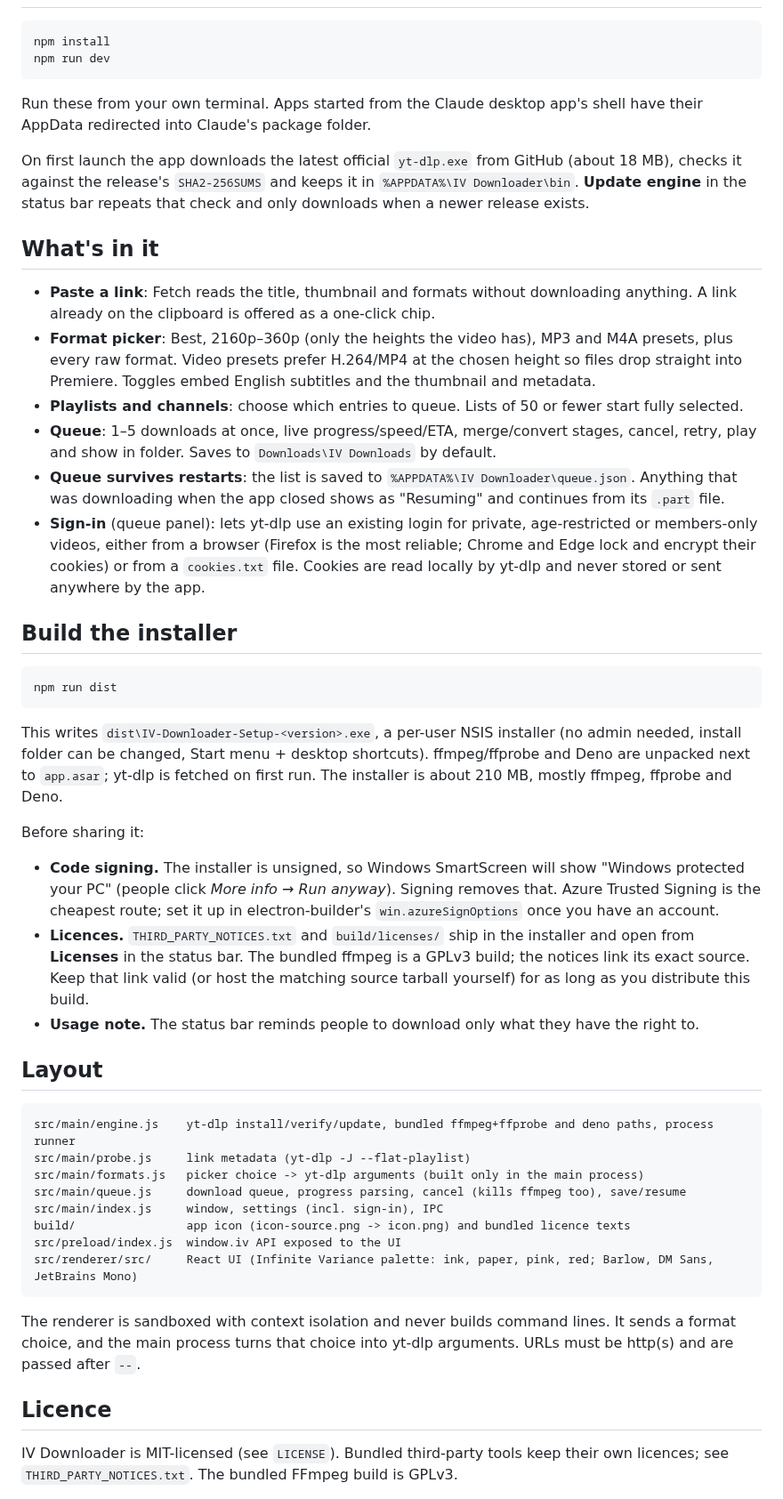
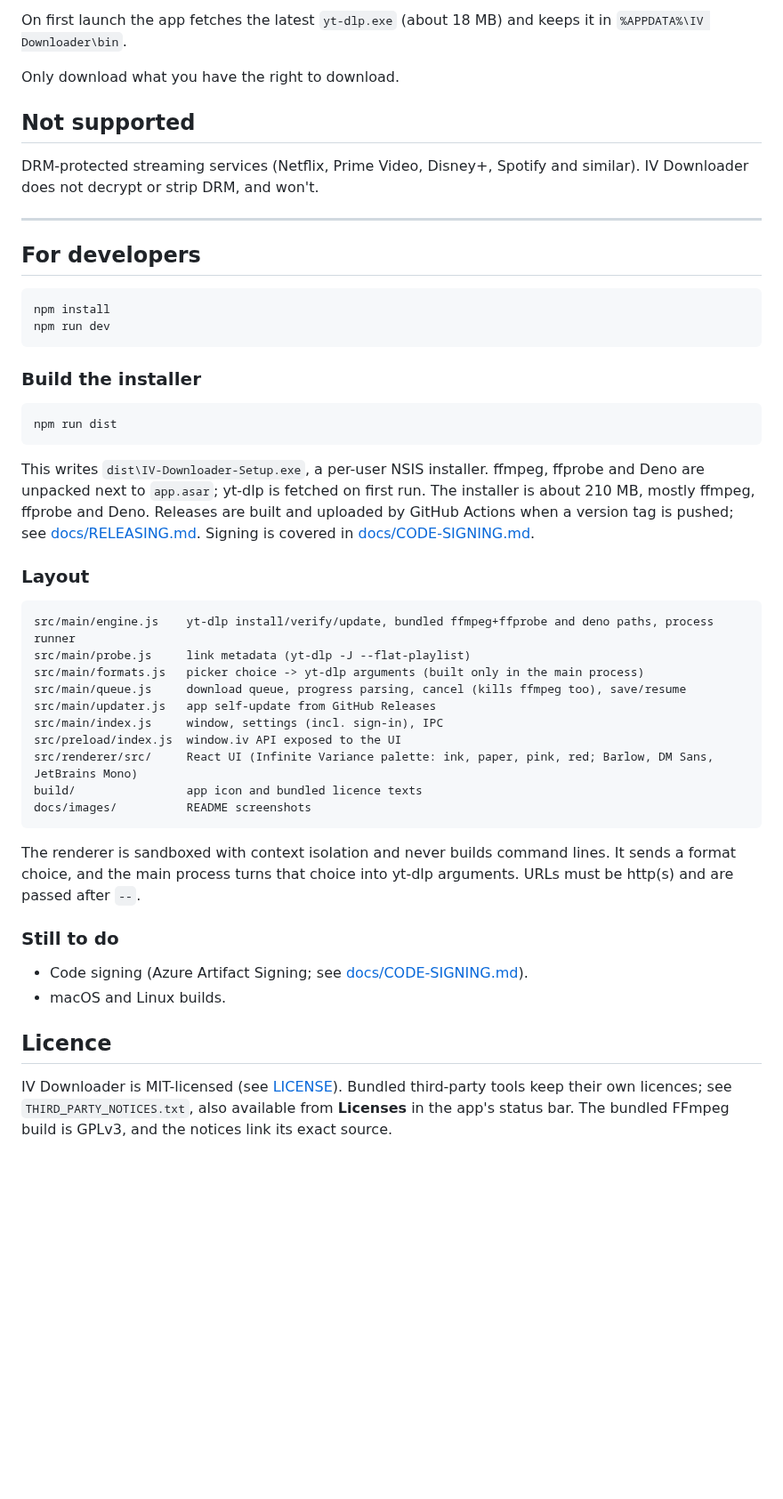
Before and after one commit to hollisorg/iv-downloader, a Markdown page: README.md, the part around one of its changes. Shown at 89% size. Rendered like a GitHub page; blank space fills up the shorter version.

````diff
--- a/README.md
+++ b/README.md
@@ -11,74 +60,61 @@ stopped doing.
+On first launch the app fetches the latest `yt-dlp.exe` (about 18 MB) and keeps it in
+`%APPDATA%\IV Downloader\bin`.
+
+Only download what you have the right to download.
+
+## Not supported
+
+DRM-protected streaming services (Netflix, Prime Video, Disney+, Spotify and similar). IV Downloader
+does not decrypt or strip DRM, and won't.
+
+---
+
+## For developers
 
 ```bash
 npm install
 npm run dev
 ```
 
-Run these from your own terminal. Apps started from the Claude desktop app's shell have their
-AppData redirected into Claude's package folder.
-
-On first launch the app downloads the latest official `yt-dlp.exe` from GitHub (about 18 MB),
-checks it against the release's `SHA2-256SUMS` and keeps it in `%APPDATA%\IV Downloader\bin`.
-**Update engine** in the status bar repeats that check and only downloads when a newer release exists.
-
-## What's in it
-
-- **Paste a link**: Fetch reads the title, thumbnail and formats without downloading anything.
-  A link already on the clipboard is offered as a one-click chip.
-- **Format picker**: Best, 2160p–360p (only the heights the video has), MP3 and M4A presets, plus
-  every raw format. Video presets prefer H.264/MP4 at the chosen height so files drop straight into
-  Premiere. Toggles embed English subtitles and the thumbnail and metadata.
-- **Playlists and channels**: choose which entries to queue. Lists of 50 or fewer start fully selected.
-- **Queue**: 1–5 downloads at once, live progress/speed/ETA, merge/convert stages, cancel, retry,
-  play and show in folder. Saves to `Downloads\IV Downloads` by default.
-- **Queue survives restarts**: the list is saved to `%APPDATA%\IV Downloader\queue.json`. Anything
-  that was downloading when the app closed shows as "Resuming" and continues from its `.part` file.
-- **Sign-in** (queue panel): lets yt-dlp use an existing login for private, age-restricted or
-  members-only videos, either from a browser (Firefox is the most reliable; Chrome and Edge lock and
-  encrypt their cookies) or from a `cookies.txt` file. Cookies are read locally by yt-dlp and never
-  stored or sent anywhere by the app.
-
-## Build the installer
+### Build the installer
 
 ```bash
 npm run dist
 ```
 
-This writes `dist\IV-Downloader-Setup-<version>.exe`, a per-user NSIS installer (no admin needed,
-install folder can be changed, Start menu + desktop shortcuts). ffmpeg/ffprobe and Deno are unpacked
-next to `app.asar`; yt-dlp is fetched on first run. The installer is about 210 MB, mostly ffmpeg,
-ffprobe and Deno.
+This writes `dist\IV-Downloader-Setup.exe`, a per-user NSIS installer. ffmpeg, ffprobe and Deno are
+unpacked next to `app.asar`; yt-dlp is fetched on first run. The installer is about 210 MB, mostly
+ffmpeg, ffprobe and Deno. Releases are built and uploaded by GitHub Actions when a version tag is
+pushed; see [docs/RELEASING.md](docs/RELEASING.md). Signing is covered in
+[docs/CODE-SIGNING.md](docs/CODE-SIGNING.md).
 
-Before sharing it:
-
-- **Code signing.** The installer is unsigned, so Windows SmartScreen will show "Windows protected
-  your PC" (people click *More info → Run anyway*). Signing removes that. Azure Trusted Signing is the
-  cheapest route; set it up in electron-builder's `win.azureSignOptions` once you have an account.
-- **Licences.** `THIRD_PARTY_NOTICES.txt` and `build/licenses/` ship in the installer and open from
-  **Licenses** in the status bar. The bundled ffmpeg is a GPLv3 build; the notices link its exact
-  source. Keep that link valid (or host the matching source tarball yourself) for as long as you
-  distribute this build.
-- **Usage note.** The status bar reminds people to download only what they have the right to.
-
-## Layout
+### Layout
 
 ```
 src/main/engine.js    yt-dlp install/verify/update, bundled ffmpeg+ffprobe and deno paths, process runner
 src/main/probe.js     link metadata (yt-dlp -J --flat-playlist)
 src/main/formats.js   picker choice -> yt-dlp arguments (built only in the main process)
 src/main/queue.js     download queue, progress parsing, cancel (kills ffmpeg too), save/resume
+src/main/updater.js   app self-update from GitHub Releases
 src/main/index.js     window, settings (incl. sign-in), IPC
-build/                app icon (icon-source.png -> icon.png) and bundled licence texts
 src/preload/index.js  window.iv API exposed to the UI
 src/renderer/src/     React UI (Infinite Variance palette: ink, paper, pink, red; Barlow, DM Sans, JetBrains Mono)
+build/                app icon and bundled licence texts
+docs/images/          README screenshots
 ```
 
 The renderer is sandboxed with context isolation and never builds command lines. It sends a format
 choice, and the main process turns that choice into yt-dlp arguments. URLs must be http(s) and are
 passed after `--`.
 
+### Still to do
+
+- Code signing (Azure Artifact Signing; see [docs/CODE-SIGNING.md](docs/CODE-SIGNING.md)).
+- macOS and Linux builds.
+
 ## Licence
 
-IV Downloader is MIT-licensed (see `LICENSE`). Bundled third-party tools keep their own licences;
-see `THIRD_PARTY_NOTICES.txt`. The bundled FFmpeg build is GPLv3.
+IV Downloader is MIT-licensed (see [LICENSE](LICENSE)). Bundled third-party tools keep their own
+licences; see `THIRD_PARTY_NOTICES.txt`, also available from **Licenses** in the app's status bar. The
+bundled FFmpeg build is GPLv3, and the notices link its exact source.
 
````
Also changed, not shown: other parts of README.md (+56 -17 lines), docs/images/banner.png (added), docs/images/formats.png (added), docs/images/playlist.png (added), docs/images/queue.png (added).
